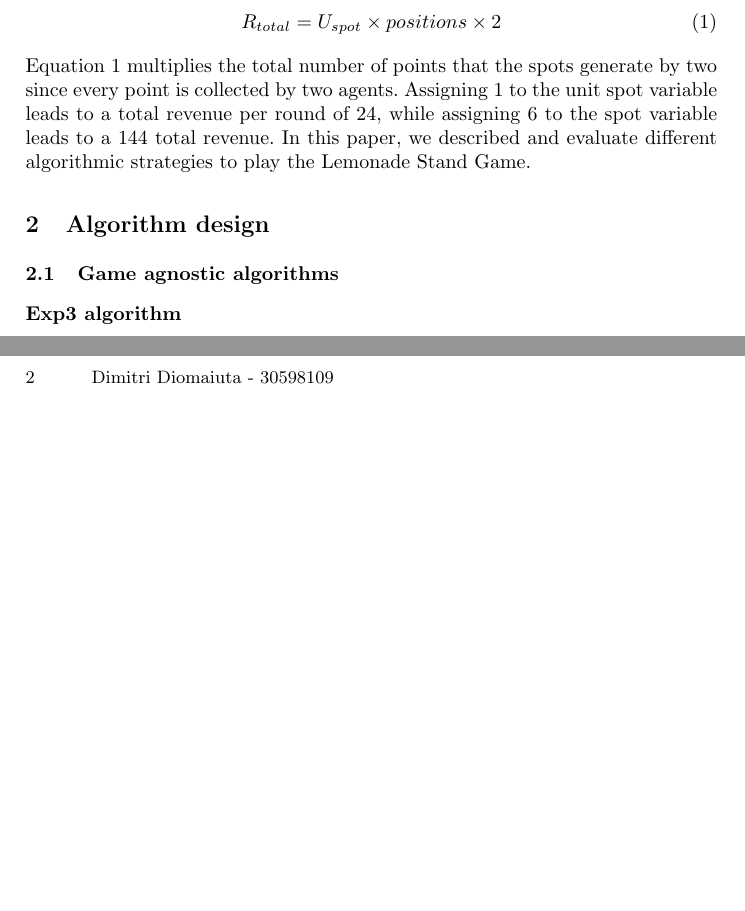
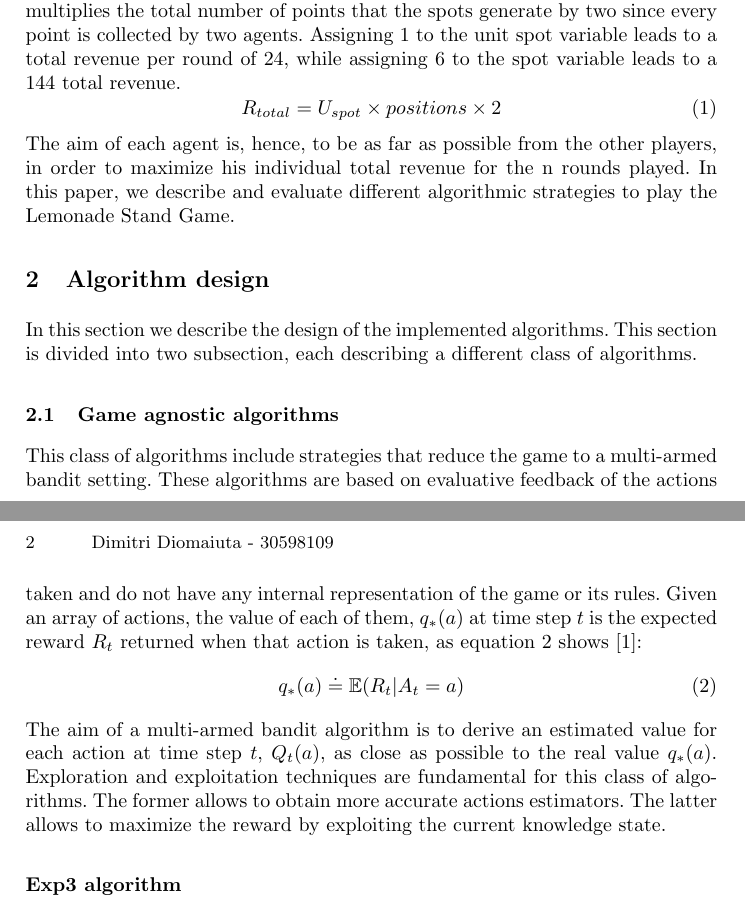
Before and after one commit to aptxZS/ReinforcementLearning, a LaTeX paper (Coursework/report/main.tex): two parts of pages 1 and 2 of 2, joined at a grey line, cut so that both start at the same text, the shorter picture padded with empty space. Compiled offline with pdfLaTeX.

Commit message:
Added game agnostic algorithmic class intro

```diff
--- a/Coursework/report/main.tex
+++ b/Coursework/report/main.tex
@@ -5,6 +5,7 @@
 \documentclass[runningheads]{llncs}
 %
 \usepackage{amsmath}
+\usepackage{amssymb}
 \usepackage{graphicx}
 \usepackage[toc,page]{appendix}
 \usepackage{listings}
@@ -74,20 +75,42 @@ on how much points are assigned for a single spot. We use the
 $U_{spot}$ variable to indicate this measure and $R_{total}$ to
 indicate the total revenue of a single round. Equation \ref{points} shows
 how the total number of points for a round are calculated.
-\begin{equation}\label{points}
-R_{total} = U_{spot} \times positions \times 2
-\end{equation}
 Equation \ref{points} multiplies the total number of points that the
 spots generate by two since every point is collected by two
 agents. Assigning $1$ to the unit spot variable leads to a total
 revenue per round of $24$, while assigning $6$ to the spot variable
 leads to a $144$ total revenue.
-In this paper, we described and evaluate different algorithmic
+\begin{equation}\label{points}
+R_{total} = U_{spot} \times positions \times 2
+\end{equation}
+The aim of each agent is, hence, to be as far as possible from the
+other players, in order to maximize his individual total revenue for the n rounds
+played. In this paper, we describe and evaluate different algorithmic
 strategies to play the Lemonade Stand Game.
 
 \section{Algorithm design}
+In this section we describe the design of the implemented
+algorithms. This section is divided into two subsection, each
+describing a different class of algorithms.
 
 \subsection{Game agnostic algorithms}
+This class of algorithms include strategies that reduce the game
+to a multi-armed bandit setting. These algorithms are based on
+evaluative feedback of the actions taken and do not have any internal
+representation of the game or its rules. Given an array
+of actions, the value of each of them, $q_*(a)$ at time step $t$ is the expected
+reward $R_t$ returned when that action is taken, as equation \ref{eq2}
+shows \cite{rlbook}:
+\begin{equation}\label{eq2}
+  q_*(a) \doteq \mathbb{E}(R_t | A_t = a)
+\end{equation}
+The aim of a multi-armed bandit algorithm is to derive an estimated
+value for each action at time step $t$, $Q_t(a)$, as close as possible
+to the real value $q_*(a)$. Exploration and exploitation techniques
+are fundamental for this class of algorithms. The former allows to
+obtain more accurate actions estimators. The latter allows to maximize
+the reward by exploiting the current knowledge state.
+
 \subsubsection{Exp3 algorithm}
 \subsubsection{Epsilon greedy algorithm}
 
```
